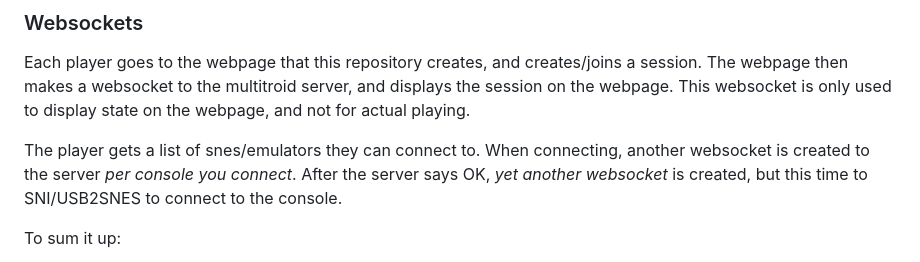
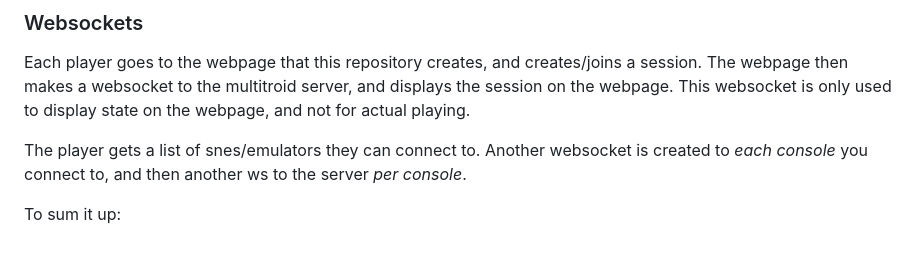
Before and after one commit to multitroid/multitroid-web, a Markdown page: README.md, the part around the change. Rendered like a GitHub page.

Commit message:
Clarified connection order

```diff
--- a/README.md
+++ b/README.md
@@ -12,9 +12,8 @@ Each player goes to the webpage that this repository creates, and creates/joins
 websocket to the multitroid server, and displays the session on the webpage. This websocket is only used to display
 state on the webpage, and not for actual playing.
 
-The player gets a list of snes/emulators they can connect to. When connecting, another websocket is created to the
-server *per console you connect*. After the server says OK, *yet another websocket* is created, but this time to
-SNI/USB2SNES to connect to the console.
+The player gets a list of snes/emulators they can connect to. Another websocket is created to
+*each console* you connect to, and then another ws to the server *per console*.
 
 To sum it up:
 - Webpage <-ws-> Server
```
